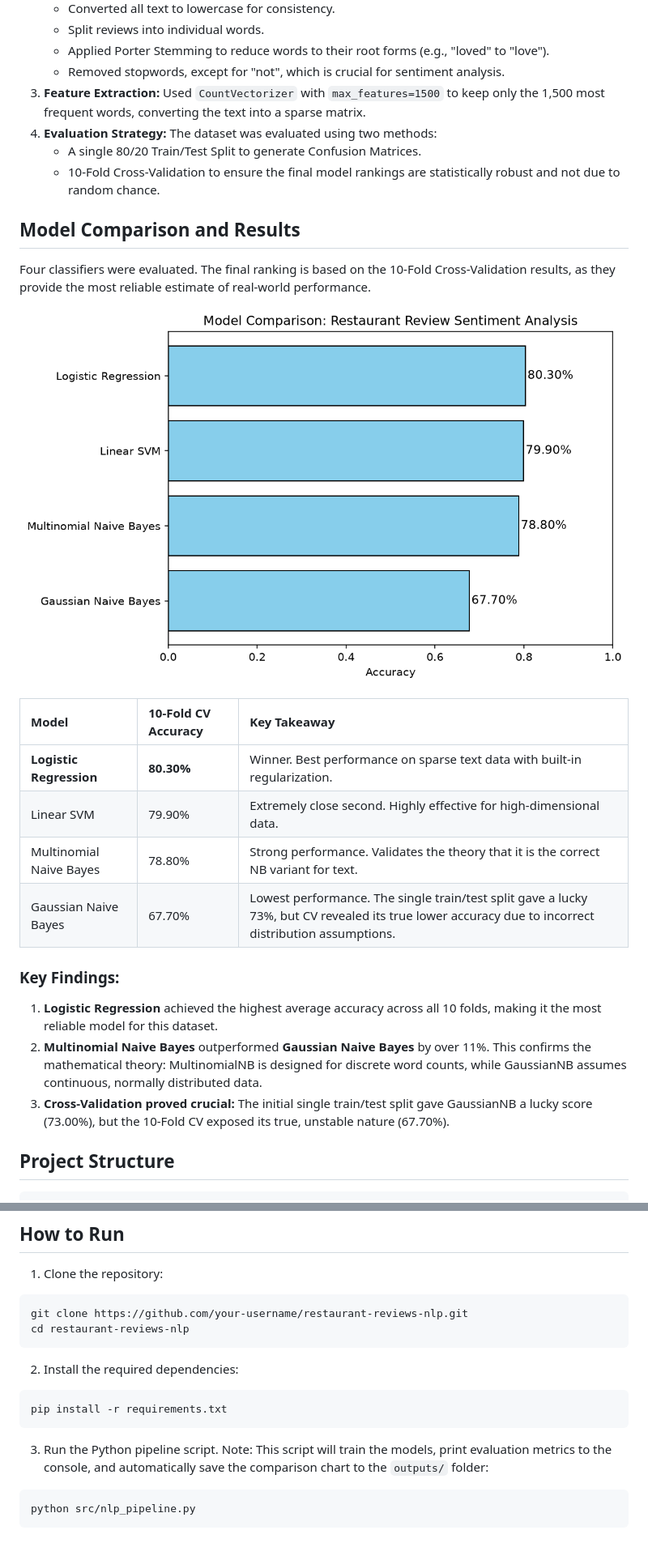
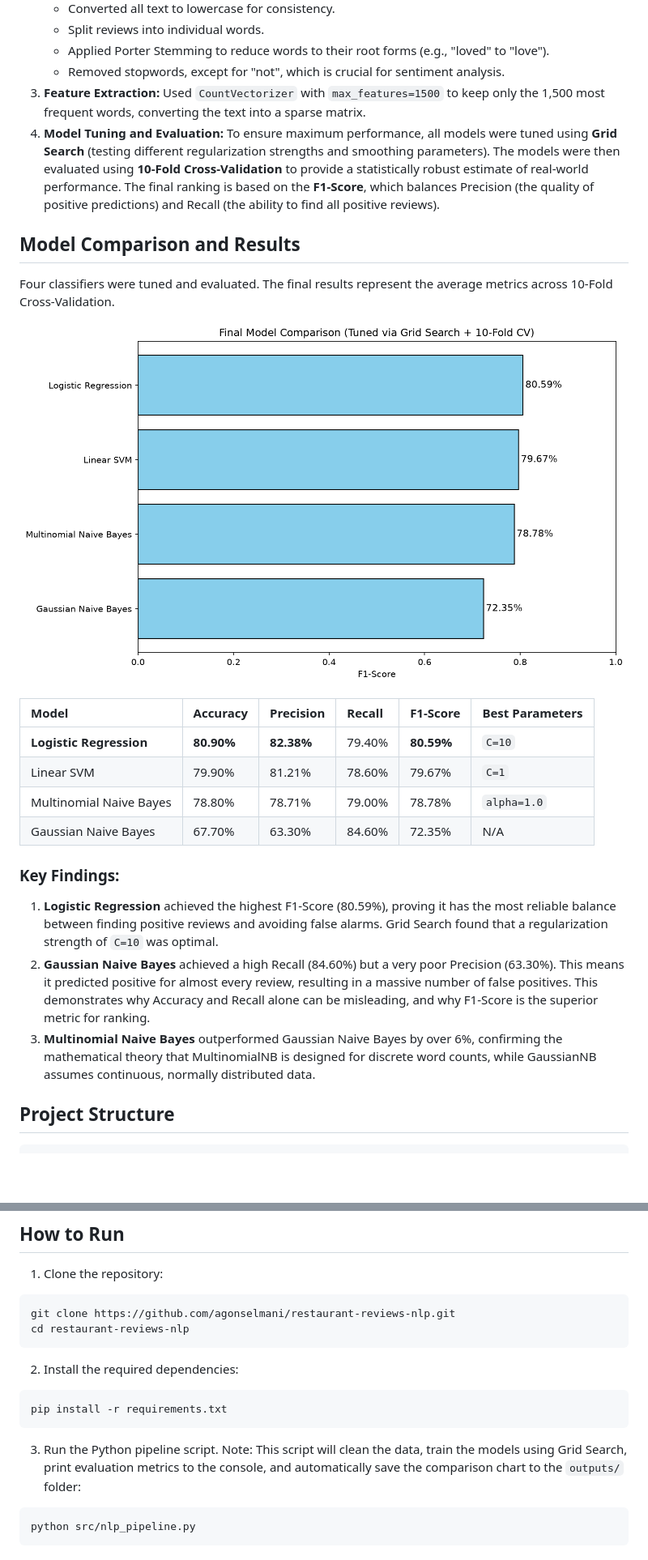
Before and after one commit to AgonSelmani/restaurant-reviews-sentiment-analysis-nlp, a Markdown page: README.md, 2 parts joined by grey strips. Shown at 81% size. Rendered like a GitHub page; pictures changed too: outputs/model_comparison.png; blank space fills up the shorter version.

Commit message:
add Grid Search tuning and F1-score evaluation to NLP pipeline

````diff
--- a/README.md
+++ b/README.md
@@ -29,27 +29,25 @@ The pipeline follows these key steps:
    - Applied Porter Stemming to reduce words to their root forms (e.g., "loved" to "love").
    - Removed stopwords, except for "not", which is crucial for sentiment analysis.
 3. **Feature Extraction:** Used `CountVectorizer` with `max_features=1500` to keep only the 1,500 most frequent words, converting the text into a sparse matrix.
-4. **Evaluation Strategy:** The dataset was evaluated using two methods:
-   - A single 80/20 Train/Test Split to generate Confusion Matrices.
-   - 10-Fold Cross-Validation to ensure the final model rankings are statistically robust and not due to random chance.
+4. **Model Tuning and Evaluation:** To ensure maximum performance, all models were tuned using **Grid Search** (testing different regularization strengths and smoothing parameters). The models were then evaluated using **10-Fold Cross-Validation** to provide a statistically robust estimate of real-world performance. The final ranking is based on the **F1-Score**, which balances Precision (the quality of positive predictions) and Recall (the ability to find all positive reviews).
 
 ## Model Comparison and Results
 
-Four classifiers were evaluated. The final ranking is based on the 10-Fold Cross-Validation results, as they provide the most reliable estimate of real-world performance.
+Four classifiers were tuned and evaluated. The final results represent the average metrics across 10-Fold Cross-Validation.
 
 ![Model Comparison](outputs/model_comparison.png)
 
-| Model | 10-Fold CV Accuracy | Key Takeaway |
-| :--- | :--- | :--- |
-| **Logistic Regression** | **80.30%** | Winner. Best performance on sparse text data with built-in regularization. |
-| Linear SVM | 79.90% | Extremely close second. Highly effective for high-dimensional data. |
-| Multinomial Naive Bayes | 78.80% | Strong performance. Validates the theory that it is the correct NB variant for text. |
-| Gaussian Naive Bayes | 67.70% | Lowest performance. The single train/test split gave a lucky 73%, but CV revealed its true lower accuracy due to incorrect distribution assumptions. |
+| Model | Accuracy | Precision | Recall | F1-Score | Best Parameters |
+| :--- | :--- | :--- | :--- | :--- | :--- |
+| **Logistic Regression** | **80.90%** | **82.38%** | 79.40% | **80.59%** | `C=10` |
+| Linear SVM | 79.90% | 81.21% | 78.60% | 79.67% | `C=1` |
+| Multinomial Naive Bayes | 78.80% | 78.71% | 79.00% | 78.78% | `alpha=1.0` |
+| Gaussian Naive Bayes | 67.70% | 63.30% | 84.60% | 72.35% | N/A |
 
 ### Key Findings:
-1. **Logistic Regression** achieved the highest average accuracy across all 10 folds, making it the most reliable model for this dataset.
-2. **Multinomial Naive Bayes** outperformed **Gaussian Naive Bayes** by over 11%. This confirms the mathematical theory: MultinomialNB is designed for discrete word counts, while GaussianNB assumes continuous, normally distributed data.
-3. **Cross-Validation proved crucial:** The initial single train/test split gave GaussianNB a lucky score (73.00%), but the 10-Fold CV exposed its true, unstable nature (67.70%).
+1. **Logistic Regression** achieved the highest F1-Score (80.59%), proving it has the most reliable balance between finding positive reviews and avoiding false alarms. Grid Search found that a regularization strength of `C=10` was optimal.
+2. **Gaussian Naive Bayes** achieved a high Recall (84.60%) but a very poor Precision (63.30%). This means it predicted positive for almost every review, resulting in a massive number of false positives. This demonstrates why Accuracy and Recall alone can be misleading, and why F1-Score is the superior metric for ranking.
+3. **Multinomial Naive Bayes** outperformed Gaussian Naive Bayes by over 6%, confirming the mathematical theory that MultinomialNB is designed for discrete word counts, while GaussianNB assumes continuous, normally distributed data.
 
 ## Project Structure
 
@@ -74,7 +72,7 @@ restaurant-reviews-nlp/
 
 1. Clone the repository:
 ```bash
-git clone https://github.com/your-username/restaurant-reviews-nlp.git
+git clone https://github.com/agonselmani/restaurant-reviews-nlp.git
 cd restaurant-reviews-nlp
 ```
 
@@ -83,7 +81,7 @@ cd restaurant-reviews-nlp
 pip install -r requirements.txt
 ```
 
-3. Run the Python pipeline script. Note: This script will train the models, print evaluation metrics to the console, and automatically save the comparison chart to the `outputs/` folder:
+3. Run the Python pipeline script. Note: This script will clean the data, train the models using Grid Search, print evaluation metrics to the console, and automatically save the comparison chart to the `outputs/` folder:
 ```bash
 python src/nlp_pipeline.py
 ```
````
Also changed, not shown: other parts of README.md (+0 -6 lines), 1 other file.
